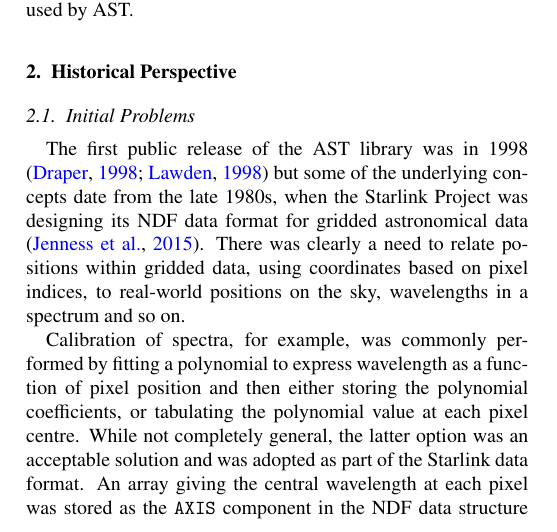
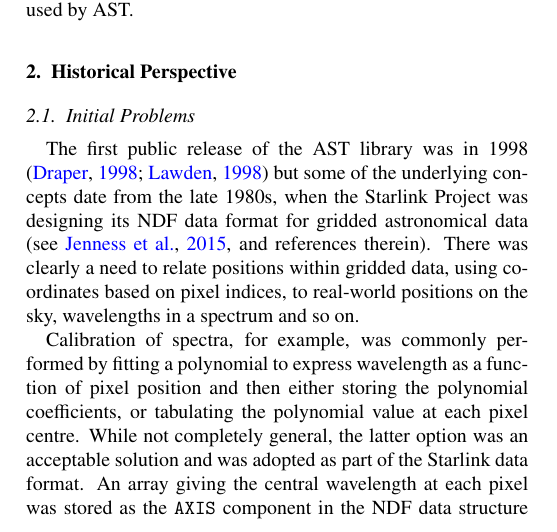
Before and after one commit to dsberry/acast, a LaTeX paper (acast.tex): part of one column of page 1 of 19, cut so that both start at the same text. Compiled offline with pdfLaTeX.

Commit message:
Make clear that I am not being cited as the originator of NDF

```diff
--- a/acast.tex
+++ b/acast.tex
@@ -238,7 +238,7 @@
 \citep{1998StarB..20....6L,1998StarB..20....7D} but some of the
 underlying concepts date from the late 1980s, when the Starlink
 Project was designing its NDF data format for gridded astronomical
-data \citep{2015Jenness}. There was clearly a need to relate positions
+data \citep[see][and references therein]{2015Jenness}. There was clearly a need to relate positions
 within gridded data, using coordinates based on pixel indices, to
 real-world positions on the sky, wavelengths in a spectrum and so
 on.
```
